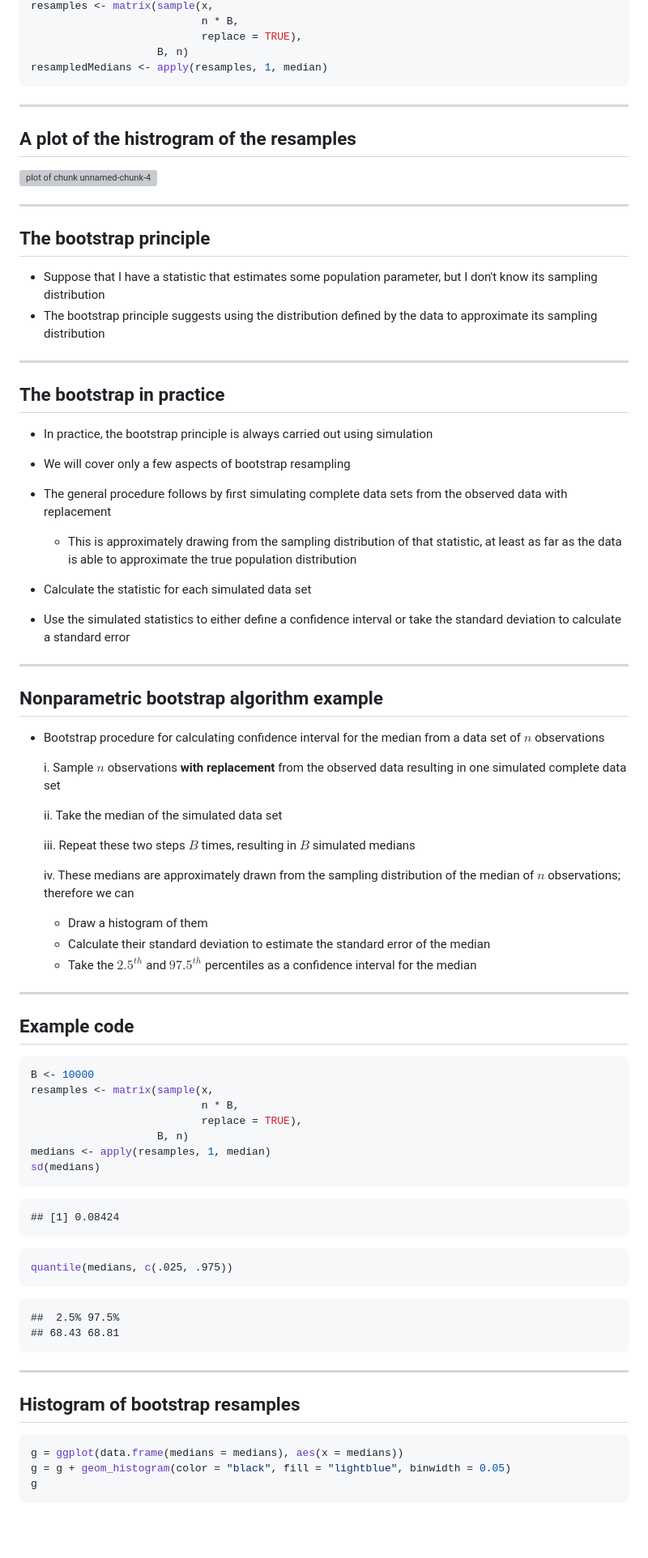
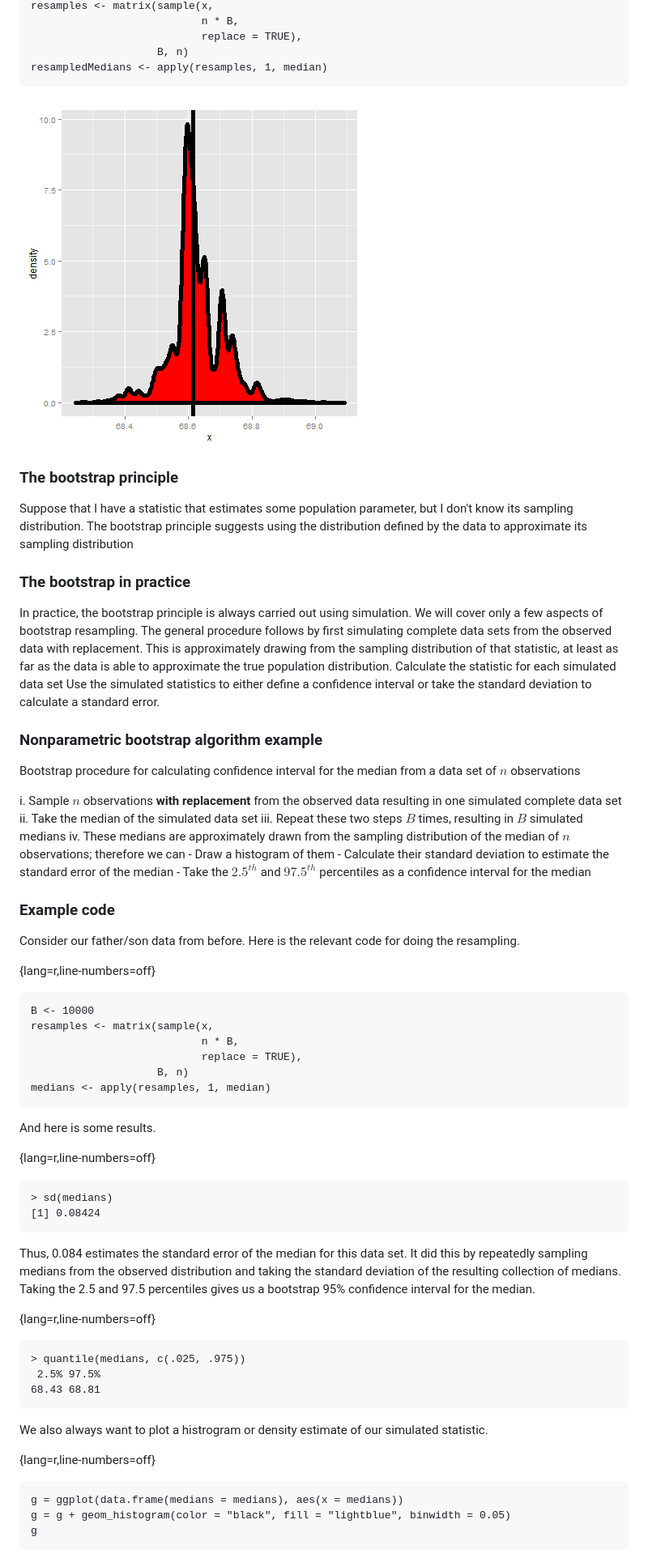
Before and after one commit to bcaffo/LittleInferenceBook, a Markdown page: manuscript/13_bootstrapping.md, the part around the change printed below. Shown: that part at 81% size. GitHub-like rendering; pictures changed too: manuscript/images/bootstrapping3.png (added); blank space fills up the shorter version; grey boxes are pictures that could not be loaded.

````diff
--- a/manuscript/13_bootstrapping.md
+++ b/manuscript/13_bootstrapping.md
@@ -108,86 +54,78 @@ resamples <- matrix(sample(x,
                            replace = TRUE),
                     B, n)
 resampledMedians <- apply(resamples, 1, median)
-```
+~~~
 
----
-## A plot of the histrogram of the resamples
-<img src="assets/fig/unnamed-chunk-4.png" title="plot of chunk unnamed-chunk-4" alt="plot of chunk unnamed-chunk-4" style="display: block; margin: auto;" />
+![Bootstrapping example for the median of sons' heights from Galton's ](images/bootstrapping3.png)
 
----
+### The bootstrap principle
+
+Suppose that I have a statistic that estimates some population parameter, but I don't know its sampling distribution.
+The bootstrap principle suggests using the distribution defined by the data to approximate its sampling distribution
 
 
-## The bootstrap principle
+### The bootstrap in practice
 
-- Suppose that I have a statistic that estimates some population parameter, but I don't know its sampling distribution
-- The bootstrap principle suggests using the distribution defined by the data to approximate its sampling distribution
+In practice, the bootstrap principle is always carried out using simulation.
+We will cover only a few aspects of bootstrap resampling.
+The general procedure follows by first simulating complete data sets from the observed data with replacement.
+This is approximately drawing from the sampling distribution of that statistic, at least as far as the data is
+able to approximate the true population distribution. Calculate the statistic for each simulated data set
+Use the simulated statistics to either define a confidence interval or take the standard deviation to calculate a standard error.
 
----
+### Nonparametric bootstrap algorithm example
 
-## The bootstrap in practice
-
-- In practice, the bootstrap principle is always carried out using simulation
-- We will cover only a few aspects of bootstrap resampling
-- The general procedure follows by first simulating complete data sets from the observed data with replacement
-
-  - This is approximately drawing from the sampling distribution of that statistic, at least as far as the data is able to approximate the true population distribution
-
-- Calculate the statistic for each simulated data set
-- Use the simulated statistics to either define a confidence interval or take the standard deviation to calculate a standard error
-
-
----
-## Nonparametric bootstrap algorithm example
-
-- Bootstrap procedure for calculating confidence interval for the median from a data set of $n$ observations
+Bootstrap procedure for calculating confidence interval for the median from a data set of $n$ observations
 
   i. Sample $n$ observations **with replacement** from the observed data resulting in one simulated complete data set
-
   ii. Take the median of the simulated data set
-
   iii. Repeat these two steps $B$ times, resulting in $B$ simulated medians
-
   iv. These medians are approximately drawn from the sampling distribution of the median of $n$ observations; therefore we can
-
     - Draw a histogram of them
     - Calculate their standard deviation to estimate the standard error of the median
     - Take the $2.5^{th}$ and $97.5^{th}$ percentiles as a confidence interval for the median
 
----
+### Example code
 
-## Example code
+Consider our father/son data from before. Here is
+the relevant code for doing the resampling.
 
-
-```r
+{lang=r,line-numbers=off}
+~~~
 B <- 10000
 resamples <- matrix(sample(x,
                            n * B,
                            replace = TRUE),
                     B, n)
 medians <- apply(resamples, 1, median)
-sd(medians)
-```
+~~~
 
-```
-## [1] 0.08424
-```
+And here is some results.
 
-```r
-quantile(medians, c(.025, .975))
-```
+{lang=r,line-numbers=off}
+~~~
+> sd(medians)
+[1] 0.08424
+~~~
 
-```
-##  2.5% 97.5%
-## 68.43 68.81
-```
+Thus, 0.084 estimates the standard error of the median for this data set. It did this
+by repeatedly sampling medians from the observed distribution and taking the standard deviation
+of the resulting collection of medians. Taking the 2.5 and 97.5 percentiles gives us a
+bootstrap 95% confidence interval for the median.
 
----
-## Histogram of bootstrap resamples
+{lang=r,line-numbers=off}
+~~~
+> quantile(medians, c(.025, .975))
+ 2.5% 97.5%
+68.43 68.81
+~~~
 
+We also always want to plot a histrogram or density estimate of our simulated statistic.
 
-```r
+{lang=r,line-numbers=off}
+~~~
 g = ggplot(data.frame(medians = medians), aes(x = medians))
 g = g + geom_histogram(color = "black", fill = "lightblue", binwidth = 0.05)
 g
-```
+~~~
 
````
Also changed, not shown: other parts of manuscript/13_bootstrapping.md (+74 -122 lines), manuscript/12_multiplicity.md (+4 -16 lines), manuscript/images/bootstrapping1.png (added), manuscript/images/bootstrapping2.png (added), manuscript/images/bootstrapping4.png (added), manuscript/images/bootstrapping5.png (added), 2 other files.
